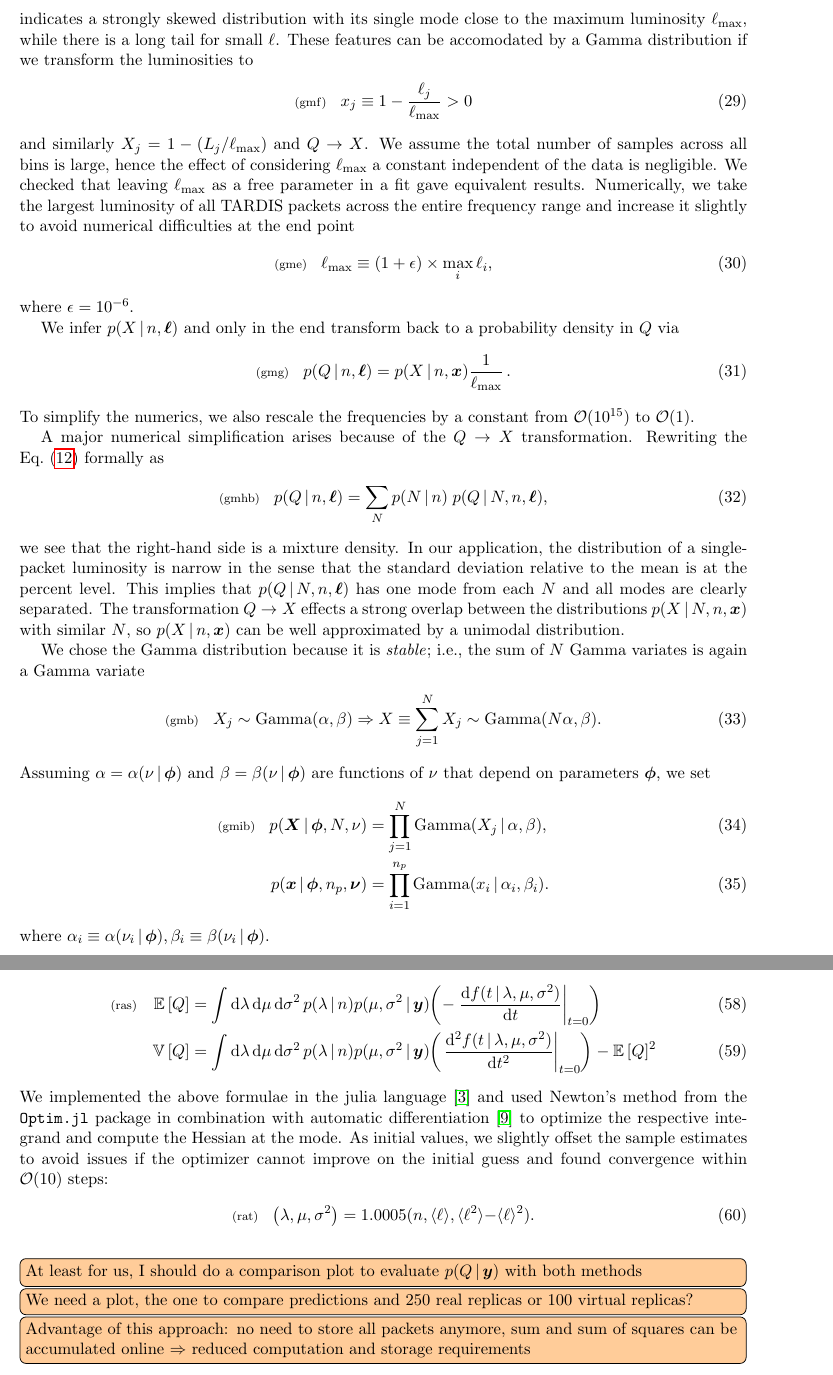
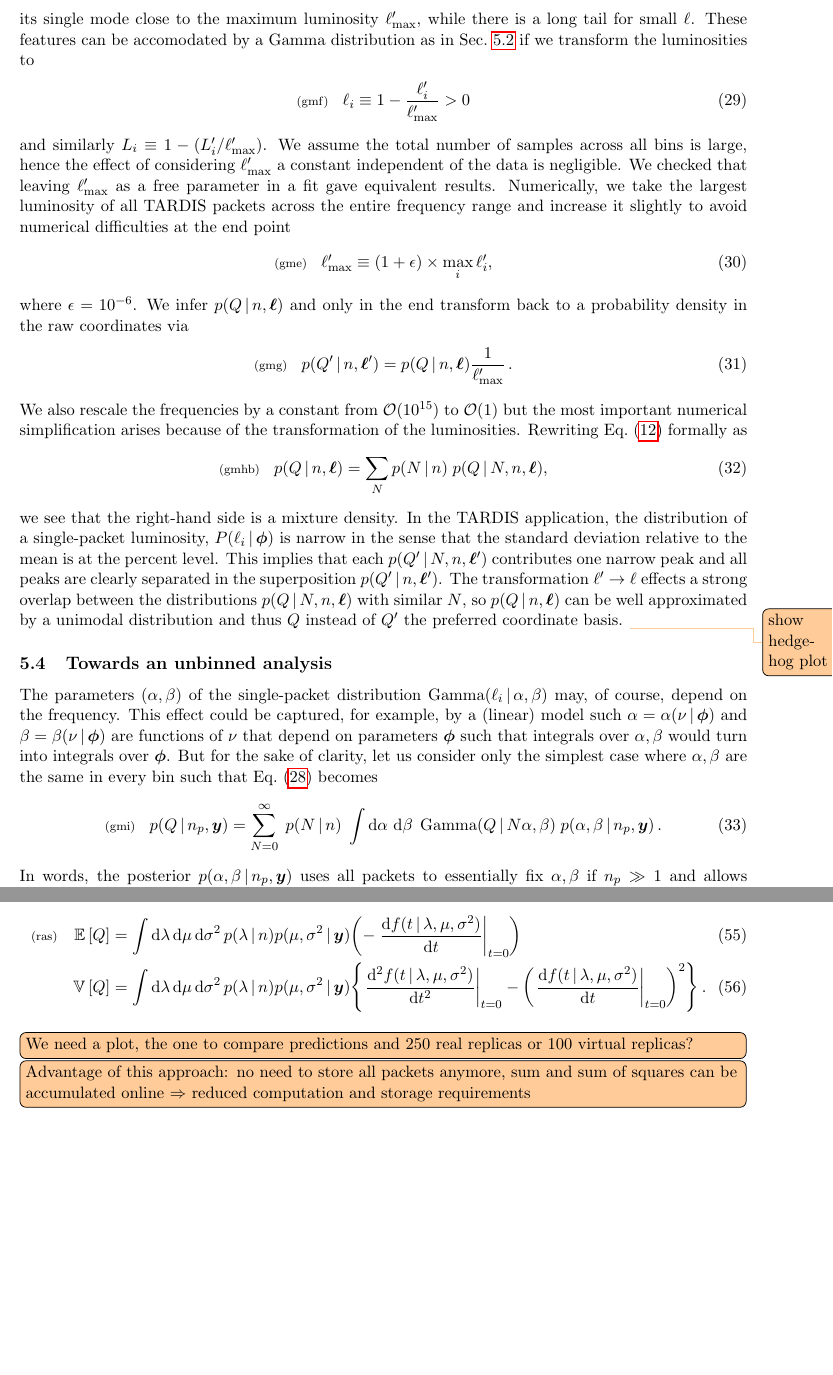
Before and after one commit to tardis-sn-archive/statistics-notes, a LaTeX document (real/draft.tex): two parts of pages 7 and 11 of 14, joined at a grey line, cut at the place of the change, the shorter picture padded with empty space. Compiled offline with pdfLaTeX.

Commit message:
[draft] Revamp tardis section

```diff
--- a/real/draft.tex
+++ b/real/draft.tex
@@ -602,4 +599,0 @@ and denote the raw output by \tardis{} for the $i$-{th} packet as $\qty(\nu_i^\p
-from a \tardis{} run indicates a strongly skewed distribution with its
-single mode close to the maximum luminosity $\lmax$, while there is a
-long tail for small $\ell$. These features can be accomodated by a
-$\GammaDist$ distribution if we transform the luminosities to
@@ -606,64 +605,75 @@ $\GammaDist$ distribution if we transform the luminosities to
+indicates a strongly skewed distribution with its single mode close to
+the maximum luminosity $\lmax^\prime$, while there is a long tail for
+small $\ell$. These features can be accomodated by a $\GammaDist$
+distribution as in \refsec{single-packet} if we transform the
+luminosities to
 \begin{align}
   \lleq{gmf}
-  x_j \equiv 1- \frac{\ell_j}{\lmax} > 0
+  \ell_i \equiv 1- \frac{\ell_i^\prime}{\lmax^\prime} > 0
 \end{align}
-and similarly $X_j = 1 - (L_j/\lmax)$ and $\Lumtot \to X$. We assume
+and similarly $L_i \equiv 1 - (L_i^\prime/\lmax^\prime)$. We assume
 the total number of samples across all bins is large, hence the effect
-of considering $\lmax$ a constant independent of the data is
-negligible. We checked that leaving $\lmax$ as a free parameter in a
-fit gave equivalent results.
+of considering $\lmax^\prime$ a constant independent of the data is
+negligible. We checked that leaving $\lmax^\prime$ as a free parameter
+in a fit gave equivalent results.
 %
 Numerically, we take the largest luminosity of all \tardis{} packets
 across the entire frequency range and increase it slightly to avoid
 numerical difficulties at the end point
 \begin{align}
   \lleq{gme}
-  \lmax \equiv (1+\epsilon) \times \max_i \ell_i,
+  \lmax^\prime \equiv (1+\epsilon) \times \max_i \ell_i^\prime,
 \end{align}
-where $ \epsilon=10^{-6}$.
-
-We infer $p(X \cond n,\bml)$ and only in the end transform back to a
-probability density in $\Lumtot$ via
+where $ \epsilon=10^{-6}$. We infer $p(\Lumtot \cond n,\bml)$ and only
+in the end transform back to a probability density in the raw
+coordinates via
 \begin{align}
   \lleq{gmg}
-  p(\Lumtot  \cond n, \bml)
-  &= p(X  \cond n, \bmx) \frac{1}{\lmax} \,.
+  p(\Lumtot^\prime  \cond n, \bml^\prime)
+  &= p(\Lumtot  \cond n, \bml) \frac{1}{\lmax^\prime} \,.
 \end{align}
-To simplify the numerics, we also rescale the frequencies by a
-constant from $\mathcal{O}(10^{15})$ to $\mathcal{O}(1)$.  %
-
-
-
-A major numerical simplification arises because of the $\Lumtot \to X$
-transformation. Rewriting the \refeq{sll} formally as
+We also rescale the frequencies by a constant from
+$\mathcal{O}(10^{15})$ to $\mathcal{O}(1)$ but the most important
+numerical simplification arises because of the transformation of the
+luminosities. Rewriting \refeq{sll} formally as
 \begin{align}
   \lleq{gmhb}
   p(Q  \cond n,\bml)
   & = \sum_{N} p(N \cond n)\; p(Q \cond N, n, \bml),
 \end{align}
-we see that the right-hand side is a mixture density. In our
-application, the distribution of a single-packet luminosity is narrow
-in the sense that the standard deviation relative to the mean is at
-the percent level. This implies that $p(Q \cond N, n, \bml)$ has one
-mode from each $N$ and all modes are clearly separated. The
-transformation $\Lumtot \to X$ effects a strong overlap between the
-distributions $p(X \cond N, n, \bmx)$ with similar $N$, so
-$p(X \cond n, \bmx)$ can be well approximated by a unimodal
-distribution.
+we see that the right-hand side is a mixture density. In the \tardis{}
+application, the distribution of a single-packet luminosity,
+$P\qty(\ell_i \cond \bmphi)$ is narrow in the sense that the standard
+deviation relative to the mean is at the percent level. This implies
+that each $p(Q^\prime \cond N, n, \bml^\prime)$ contributes one narrow
+peak and all peaks are clearly separated in the superposition
+$ p(Q^\prime \cond n,\bml^\prime)$. The transformation
+$\ell^\prime \to \ell$ effects a strong overlap between the
+distributions $p(\Lumtot \cond N, n, \bml)$ with similar $N$, so
+$p(\Lumtot \cond n, \bml)$ can be well approximated by a unimodal
+distribution and thus $\Lumtot$ instead of $\Lumtot^\prime$ the
+preferred coordinate basis.
+%
+\fredmargin{show hedgehog plot}
 
-We chose the Gamma distribution because it is \emph{stable}; i.e.,
-the sum of $N$ Gamma variates is again a Gamma variate
+\subsection{Towards an unbinned analysis} \label{sec:unbinned}
+
+The parameters $\qty(\alpha, \beta)$ of the single-packet distribution
+$\GammaDist(\ell_i \cond \alpha, \beta)$ may, of course, depend on the
+frequency. % $\nu_i$
+This effect could be captured, for example, by a (linear) model such
+$\alpha = \alpha(\nu \cond \bmphi)$ and
+$\beta = \beta(\nu \cond \bmphi)$ are functions of $\nu$ that depend
+on parameters $\bmphi$ such that integrals over $\alpha, \beta$ would
+turn into integrals over $\bmphi$. But for the sake of clarity, let us
+consider only the simplest case where $\alpha, \beta$ are the same in
+every bin such that \refeq{spk} becomes
 \begin{align}
-  \lleq{gmb}
-    X_j \sim \GammaDist(\alpha, \beta) \Rightarrow X \equiv \sum_{j=1}^N X_j \sim \GammaDist(N \alpha, \beta).
+  \lleq{gmi}
+  p(Q\cond \npack,\bmy)
+  &=     \sum_{N=0}^\infty \;
+    p(N\cond n)\;
+    \int \rmdx{\alpha}\,\rmdx{\beta}\;
+    \GammaDist(Q\cond N\alpha, \beta)\;
+    p(\alpha, \beta \cond \npack, \bmy) \, .
 \end{align}
-Assuming $\alpha = \alpha(\nu \cond \bmphi)$ and $\beta = \beta(\nu
-\cond \bmphi)$ are functions of $\nu$ that depend on parameters
-$\bmphi$, we set
-\begin{align}
-  \lleq{gmib}
-  p(\bmX \cond \bmphi, N, \nu) &= \prod_{j=1}^N \GammaDist(X_j \cond \alpha, \beta ),\\
-  p(\bmx \cond \bmphi, \npack, \bmnu) &= \prod_{i=1}^{\npack} \GammaDist(x_i \cond \alpha_i, \beta_i).
-\end{align}
-where $\alpha_i \equiv \alpha(\nu_i \cond \bmphi), \beta_i \equiv
-\beta(\nu_i \cond \bmphi)$.
@@ -692,3 +680,3 @@ $\alpha(\nu \cond \bmphi) = \sum_{k=0}^\Kalpha \alpha_k \nu^k,
-  \lleq{gmp}
-  \bmphi = (\alpha_0, \dots \alpha_\Kalpha , \beta_0, \dots \beta_\Kbeta)
-\end{align}
+In words, the posterior $ p(\alpha, \beta \cond \npack, \bmy)$ uses
+all packets to essentially fix $\alpha, \beta$ if $\npack \gg 1$ and
+allows meaningful predictions of $\Lumtot$ even in bins where
@@ -961,21 +957,8 @@ This implies that the mean and variance of $\Lumtot$ require an integral over th
 \begin{align}
   \lleq{ras}
   \expect{\Lumtot} &= \int \rmdx{\lambda} \rmdx{\mu} \rmdx{\sigma^2} p(\lambda \cond n) p( \mu, \sigma^2 \cond \bmy) \qty(-\eval{\dv{f(t \cond  \lambda, \mu, \sigma^2)}{t}}_{t=0})\\
-  \variance{\Lumtot} &= \int \rmdx{\lambda} \rmdx{\mu} \rmdx{\sigma^2} p(\lambda \cond n) p( \mu, \sigma^2 \cond \bmy) \qty(\eval{\dv[2]{f(t \cond  \lambda, \mu, \sigma^2)}{t}}_{t=0}) - \expect{\Lumtot}^2
+  \variance{\Lumtot} &= \int \rmdx{\lambda} \rmdx{\mu} \rmdx{\sigma^2} p(\lambda \cond n) p( \mu, \sigma^2 \cond \bmy) \qty{\eval{\dv[2]{f(t \cond  \lambda, \mu, \sigma^2)}{t}}_{t=0} - \qty(\eval{\dv{f(t \cond  \lambda, \mu, \sigma^2)}{t}}_{t=0})^2} \, .
 \end{align}
-We implemented the above formulae in the julia language~\cite{julia14}
-and used Newton's method from the \texttt{Optim.jl} package in
-combination with automatic
-differentiation~\cite{RevelsLubinPapamarkou2016} to optimize the
-respective integrand and compute the Hessian at the mode. As initial
-values, we slightly offset the sample estimates to avoid issues if the
-optimizer cannot improve on the initial guess and found convergence
-within $\order{10}$ steps:
-\begin{align}
-  \lleq{rat}
-  \qty(\lambda, \mu, \sigma^2) = 1.0005 (n, \langle\lum\rangle, \langle\lum^2\rangle{-}\langle\lum\rangle^2).
-\end{align}
-\fred{At least for us, I should do a comparison plot to evaluate $p(\Lumtot \cond \bmy)$ with both methods } %
 \fred{We need a plot, the one to compare predictions and 250 real replicas or 100 virtual replicas?} %
 \fred{Advantage of this approach: no need to store all packets anymore, sum and sum of squares can be accumulated online $\Rightarrow$ reduced computation and storage requirements}
 
```
Also changed, not shown: real/draft.tex (63 more changed lines).
